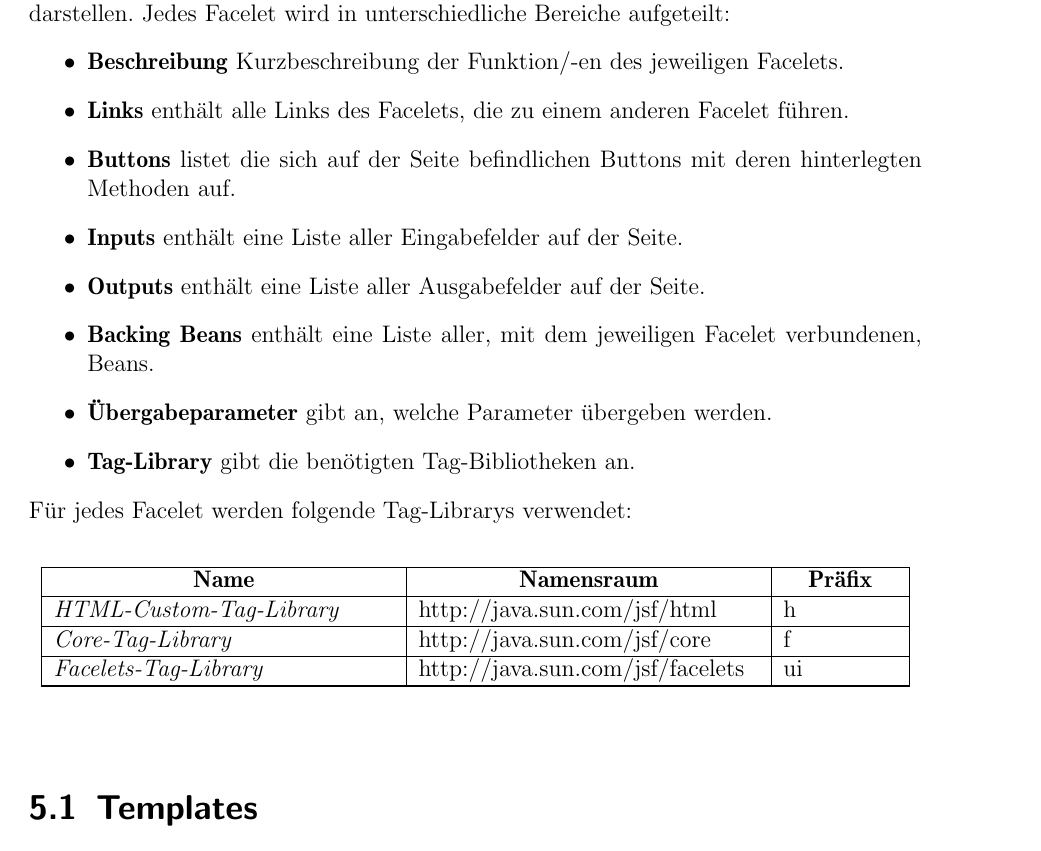
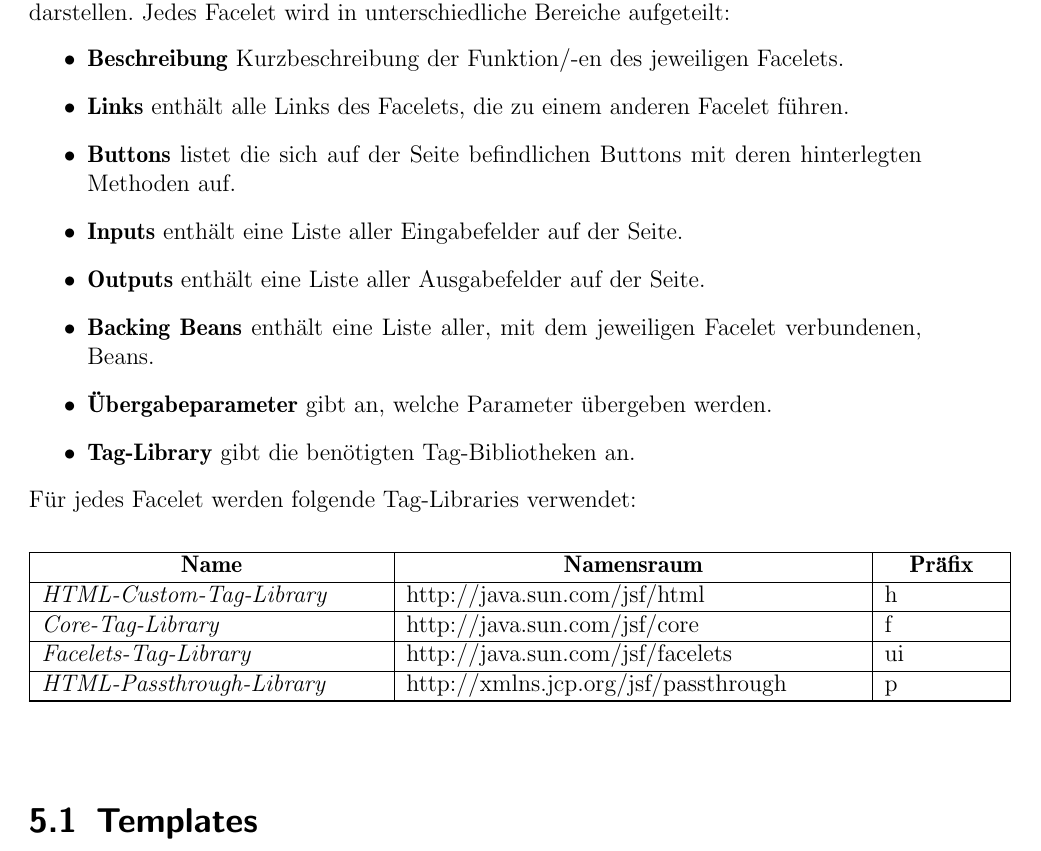
Before and after one commit to cretu90/SEP15-Team3, a LaTeX document (Documentation/3. Feinspezifikation/Feinspezifikation-SEP2015.tex, which reads Documentation/3. Feinspezifikation/View.tex): part of page 40 of 75, cut so that both start at the same text. Compiled offline with pdfLaTeX.

Commit message:
View Update

```diff
--- a/Documentation/3. Feinspezifikation/View.tex
+++ b/Documentation/3. Feinspezifikation/View.tex
@@ -11,9 +11,9 @@
 			\item \textbf{\"{U}bergabeparameter} gibt an, welche Parameter übergeben werden.
 			\item \textbf{Tag-Library} gibt die benötigten Tag-Bibliotheken an.
 		\end{itemize}
-		Für jedes Facelet werden folgende Tag-Librarys verwendet:
+		Für jedes Facelet werden folgende Tag-Libraries verwendet:
 			\begin{center}
-				\begin{longtable}{|p{6cm} | p{6cm}| p{2cm}|}
+				\begin{longtable}{|p{6cm} | p{8cm}| p{2cm}|}
 
 					\hline \multicolumn{1}{|c|}{\textbf{Name}} & \multicolumn{1}{c|}{\textbf{Namensraum}} & \multicolumn{1}{c|}{\textbf{Präfix}} \\ \hline
 					\endfirsthead
@@ -22,6 +22,7 @@
 					\textit{HTML-Custom-Tag-Library} & http://java.sun.com/jsf/html & h\\ \hline
 					\textit{Core-Tag-Library} & http://java.sun.com/jsf/core & f\\ \hline
 					\textit{Facelets-Tag-Library} & http://java.sun.com/jsf/facelets & ui\\ \hline
+					\textit{HTML-Passthrough-Library} & http://xmlns.jcp.org/jsf/passthrough & p\\ \hline
 				\end{longtable}
 			\end{center}
 
```
